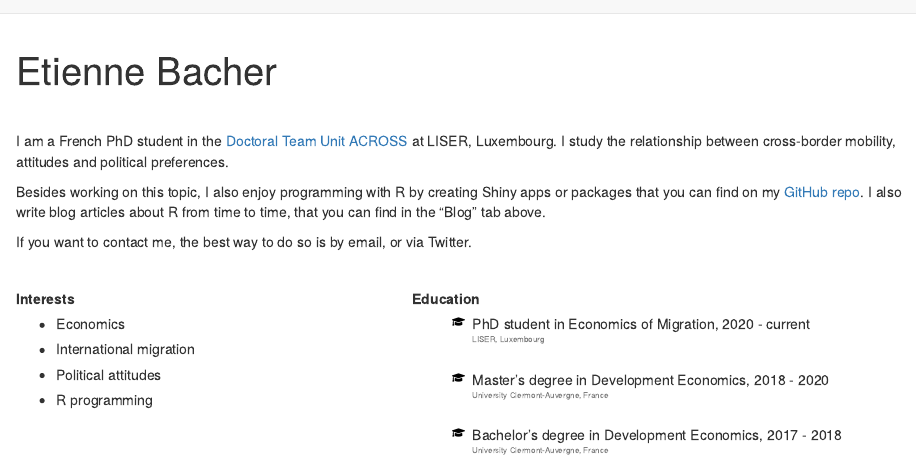
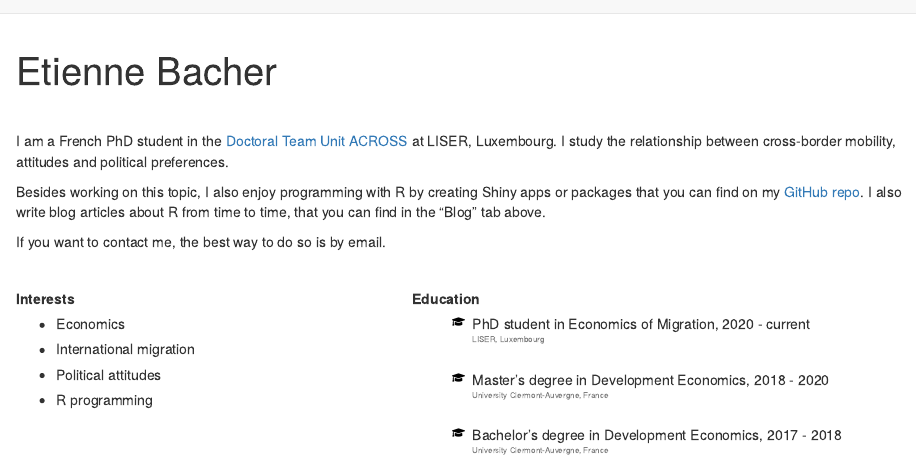
Before and after one commit to etiennebacher/personal_website_distill, an R Markdown document (index.Rmd): the page in a window 1100 px wide, from its top. Rendered offline with R 4.5, knitr and Pandoc, with nearby package versions; drawn as R Markdown's standard HTML page in place of the format the file asks for.

Commit message:
remove twitter part

```diff
--- a/index.Rmd
+++ b/index.Rmd
@@ -42,7 +42,7 @@ I am a French PhD student in the [Doctoral Team Unit ACROSS](https://sites.googl
 
 Besides working on this topic, I also enjoy programming with R by creating Shiny apps or packages that you can find on my [GitHub repo](https://github.com/etiennebacher/). I also write blog articles about R from time to time, that you can find in the "Blog" tab above.
 
-If you want to contact me, the best way to do so is by email, or via Twitter.
+If you want to contact me, the best way to do so is by email.
 
 <br>
 
```
